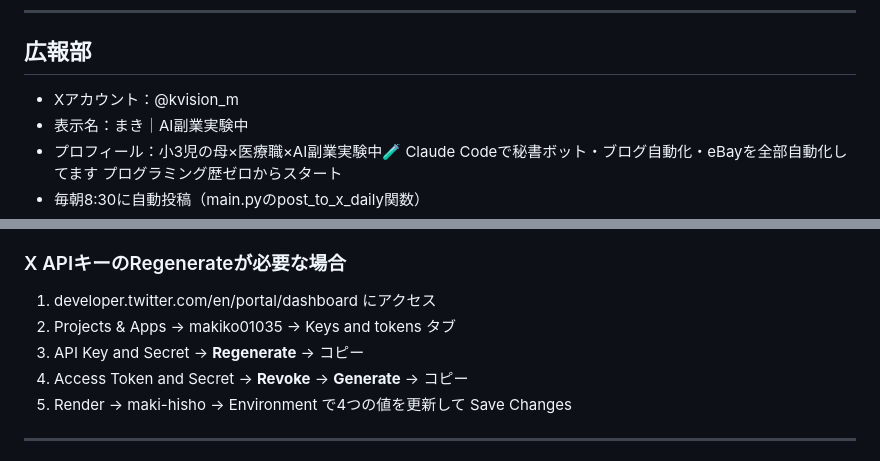
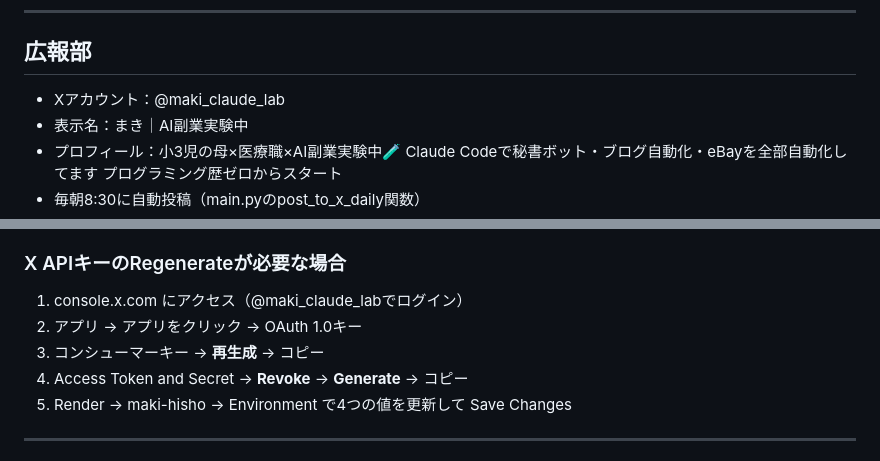
Before and after one commit to makiko01035/maki-hisho, a Markdown page: CLAUDE.md, 2 parts joined by grey strips. Rendered like a GitHub page.

Commit message:
広報部Xアカウントをkvisionmからmakiclaudelabに変更

```diff
--- a/CLAUDE.md
+++ b/CLAUDE.md
@@ -137,7 +137,7 @@ git push origin main
 
 ## 広報部
 
-- Xアカウント：@kvision_m
+- Xアカウント：@maki_claude_lab
 - 表示名：まき｜AI副業実験中
 - プロフィール：小3児の母×医療職×AI副業実験中🧪 Claude Codeで秘書ボット・ブログ自動化・eBayを全部自動化してます プログラミング歴ゼロからスタート
 - 毎朝8:30に自動投稿（main.pyのpost_to_x_daily関数）
@@ -152,9 +152,9 @@ git push origin main
 - noteに貼るときはClaude Codeに「noteに記事貼りたい」と声かけるだけでOK
 
 ### X APIキーのRegenerateが必要な場合
-1. developer.twitter.com/en/portal/dashboard にアクセス
-2. Projects & Apps → makiko01035 → Keys and tokens タブ
-3. API Key and Secret → **Regenerate** → コピー
+1. console.x.com にアクセス（@maki_claude_labでログイン）
+2. アプリ → アプリをクリック → OAuth 1.0キー
+3. コンシューマーキー → **再生成** → コピー
 4. Access Token and Secret → **Revoke** → **Generate** → コピー
 5. Render → maki-hisho → Environment で4つの値を更新して Save Changes
 
```
